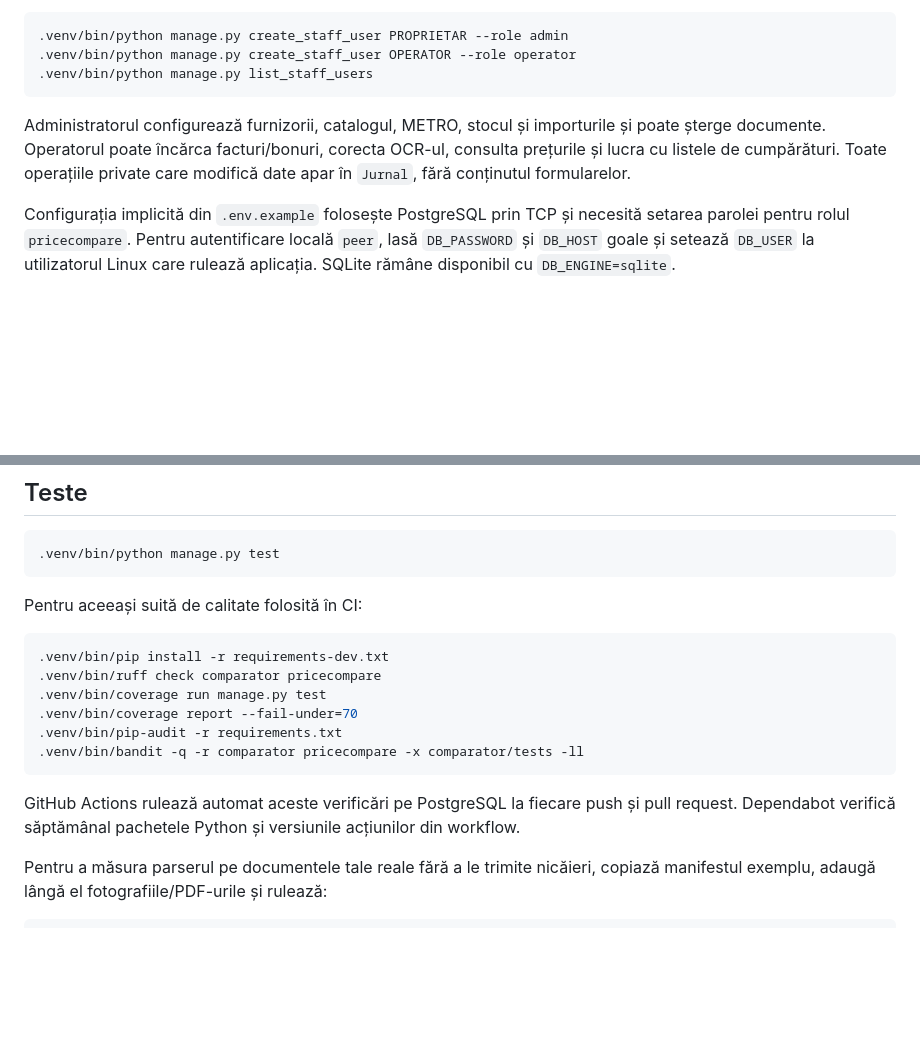
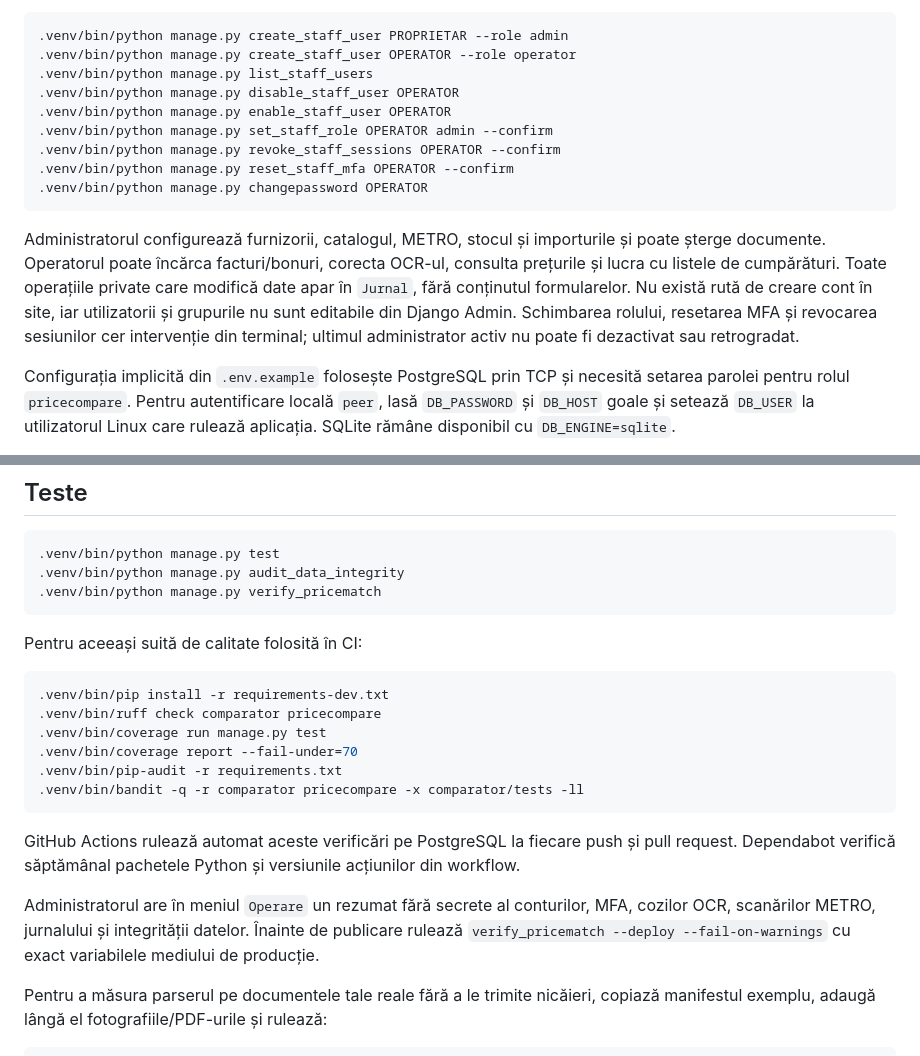
Before and after one commit to Alexandru2984/priceComparation, a Markdown page: README.md, 2 parts joined by grey strips. Drawn GitHub-style; blank space fills up the shorter version.

````diff
--- a/README.md
+++ b/README.md
@@ -69,11 +69,20 @@ un utilizator `staff`. Conturile se creează numai din terminal, cu parolă ceru
 .venv/bin/python manage.py create_staff_user PROPRIETAR --role admin
 .venv/bin/python manage.py create_staff_user OPERATOR --role operator
 .venv/bin/python manage.py list_staff_users
+.venv/bin/python manage.py disable_staff_user OPERATOR
+.venv/bin/python manage.py enable_staff_user OPERATOR
+.venv/bin/python manage.py set_staff_role OPERATOR admin --confirm
+.venv/bin/python manage.py revoke_staff_sessions OPERATOR --confirm
+.venv/bin/python manage.py reset_staff_mfa OPERATOR --confirm
+.venv/bin/python manage.py changepassword OPERATOR
 ```
 
 Administratorul configurează furnizorii, catalogul, METRO, stocul și importurile și poate șterge
 documente. Operatorul poate încărca facturi/bonuri, corecta OCR-ul, consulta prețurile și lucra cu listele
 de cumpărături. Toate operațiile private care modifică date apar în `Jurnal`, fără conținutul formularelor.
+Nu există rută de creare cont în site, iar utilizatorii și grupurile nu sunt editabile din Django Admin.
+Schimbarea rolului, resetarea MFA și revocarea sesiunilor cer intervenție din terminal; ultimul administrator
+activ nu poate fi dezactivat sau retrogradat.
 
 Configurația implicită din `.env.example` folosește PostgreSQL prin TCP și necesită setarea parolei pentru
 rolul `pricecompare`. Pentru autentificare locală `peer`, lasă `DB_PASSWORD` și `DB_HOST` goale și setează
@@ -451,6 +460,8 @@ Scanarea țintită caută produsele active din stoc și listele de cumpărături
 
 ```bash
 .venv/bin/python manage.py test
+.venv/bin/python manage.py audit_data_integrity
+.venv/bin/python manage.py verify_pricematch
 ```
 
 Pentru aceeași suită de calitate folosită în CI:
@@ -466,6 +477,10 @@ Pentru aceeași suită de calitate folosită în CI:
 
 GitHub Actions rulează automat aceste verificări pe PostgreSQL la fiecare push și pull request. Dependabot
 verifică săptămânal pachetele Python și versiunile acțiunilor din workflow.
+
+Administratorul are în meniul `Operare` un rezumat fără secrete al conturilor, MFA, cozilor OCR,
+scanărilor METRO, jurnalului și integrității datelor. Înainte de publicare rulează
+`verify_pricematch --deploy --fail-on-warnings` cu exact variabilele mediului de producție.
 
 Pentru a măsura parserul pe documentele tale reale fără a le trimite nicăieri, copiază manifestul exemplu,
 adaugă lângă el fotografiile/PDF-urile și rulează:
````
Also changed, not shown: docs/GHID_OPERARE.md (+29 -1 lines), docs/SECURITY_AUDIT.md (+7 -2 lines).
